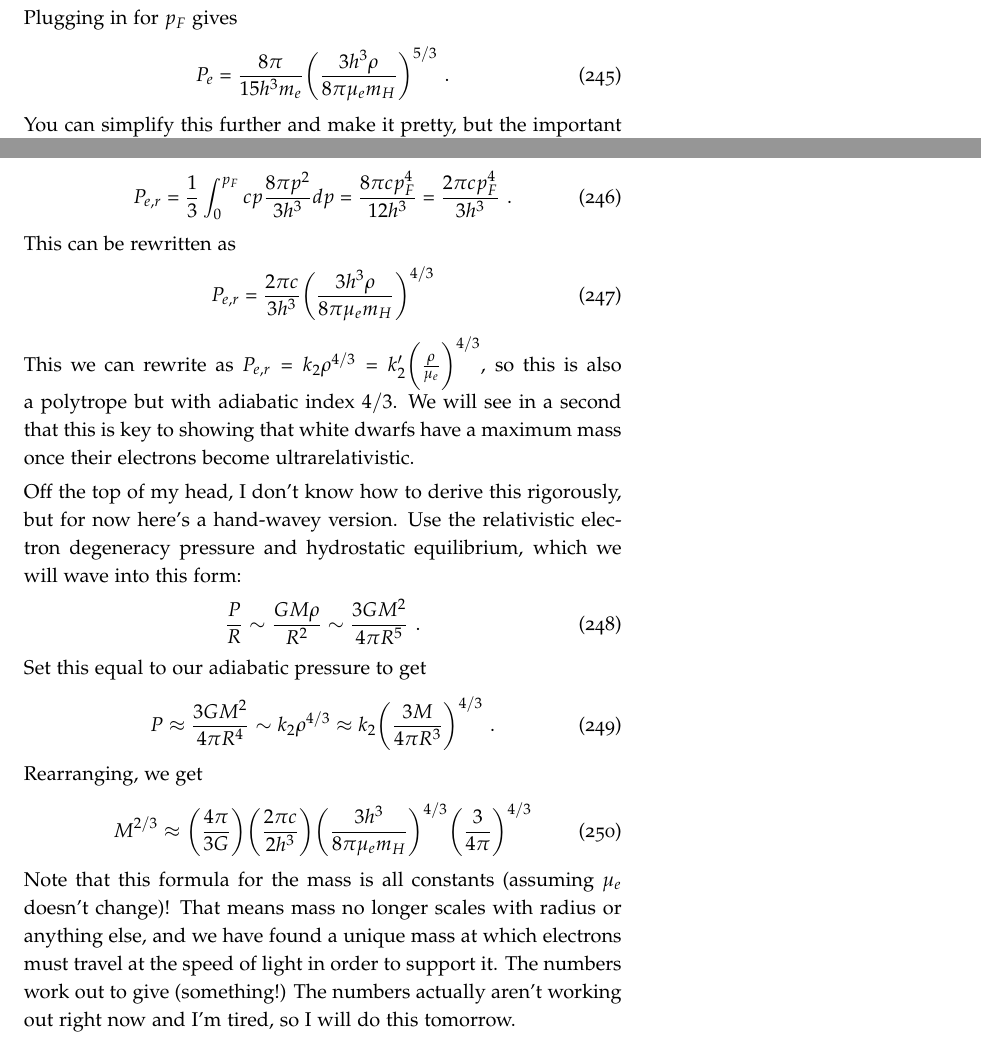
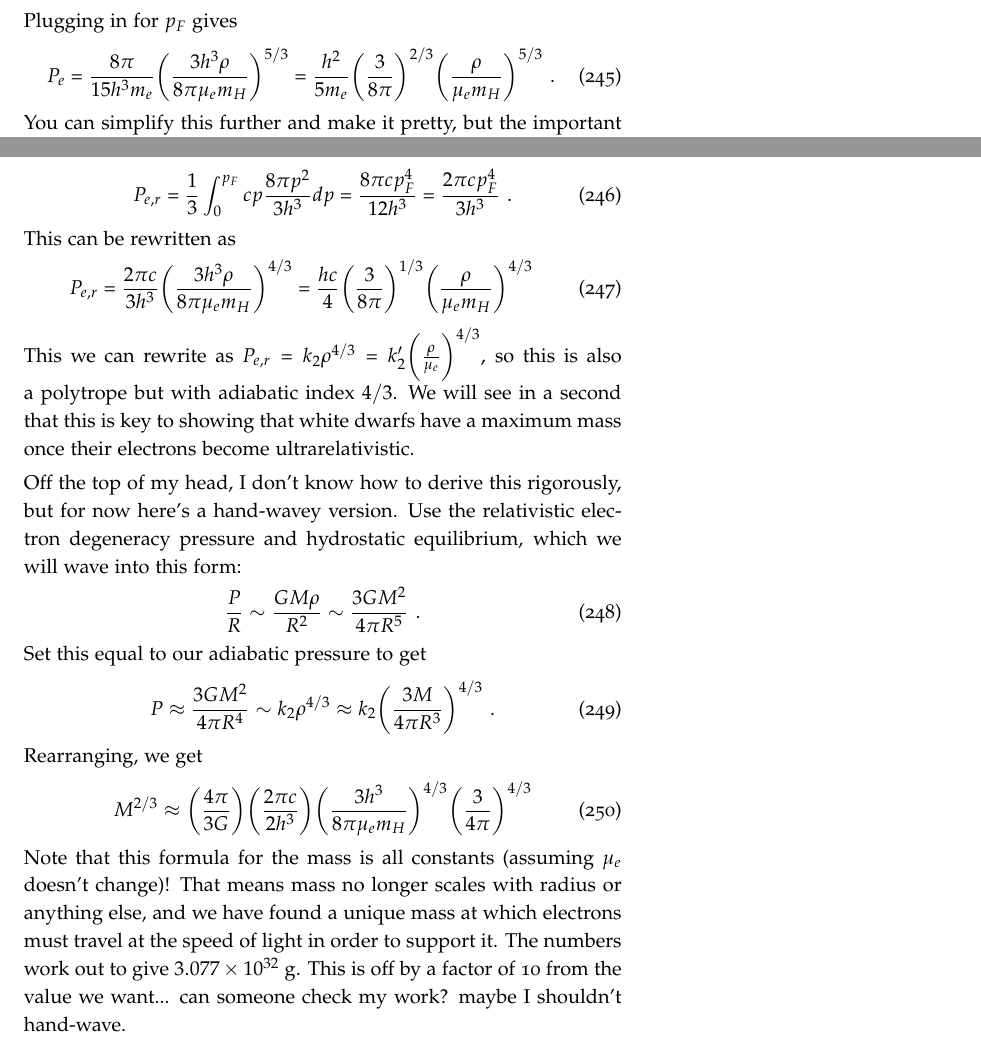
Before and after one commit to mweastwood/QualReview, a LaTeX document (review.tex, which reads highenergy.tex): two parts of page 80 of 84, joined at a grey line, cut so that both start at the same text. Compiled offline with pdfLaTeX.

Commit message:
cannot get the right mass for white dwarf. can someone check my work in HE Q2?

```diff
--- a/highenergy.tex
+++ b/highenergy.tex
@@ -35,7 +35,7 @@
       \end{equation}
       Plugging in for $p_F$ gives
       \begin{equation}
-      P_e = \frac{8\pi}{15 h^3 m_e} \biggl( \frac{3 h^3 \rho}{8 \pi\mu_e m_H}\biggr)^{5/3}\,\,.
+      P_e = \frac{8\pi}{15 h^3 m_e} \biggl( \frac{3 h^3 \rho}{8 \pi\mu_e m_H}\biggr)^{5/3} = \frac{h^2}{5 m_e} \biggl( \frac{3}{8 \pi} \biggr)^{2/3}\biggl( \frac{\rho}{\mu_e m_H} \biggr)^{5/3}\,\,.
       \end{equation}
       You can simplify this further and make it pretty, but the important thing is that this has the form $P_e = k_1 \rho^{5/3}$, so it follows an adiabatic form of the pressure. It's also convenient to write this as $P_e = k_1^\prime \biggl( \frac{\rho}{\mu_e} \biggr)^{5/3}$ so the degeneracy pressure depends on both the density and the electron fraction of the gas. If there are nuclear reactions going on, $\mu_e$ may change and $k_1$ will not be constant.
 
@@ -45,7 +45,7 @@
       \end{equation}
       This can be rewritten as
       \begin{equation}
-      P_{e,r} = \frac{2\pi c}{3 h^3} \biggl( \frac{3 h^3 \rho}{8 \pi\mu_e m_H} \biggr)^{4/3}
+      P_{e,r} = \frac{2\pi c}{3 h^3} \biggl( \frac{3 h^3 \rho}{8 \pi\mu_e m_H} \biggr)^{4/3} = \frac{h c}{4} \biggl(\frac{3}{8 \pi}\biggr)^{1/3} \biggl(\frac{\rho}{\mu_e m_H}\biggr)^{4/3}
       \end{equation}
       This we can rewrite as $P_{e,r} = k_2 \rho^{4/3} = k_2^\prime \biggl(\frac{\rho}{\mu_e}\biggr)^{4/3}$, so this is also a polytrope but with adiabatic index $4/3$. We will see in a second that this is key to showing that white dwarfs have a maximum mass once their electrons become ultrarelativistic.
 
@@ -61,7 +61,7 @@
       \begin{equation}
       M^{2/3} \approx \biggl(\frac{4\pi}{3 G} \biggr)\biggl(\frac{2\pi c}{2 h^3} \biggr)\biggl(\frac{3 h^3}{8 \pi \mu_e m_H} \biggr)^{4/3} \biggl(\frac{3}{4 \pi} \biggr)^{4/3}
       \end{equation}
-      Note that this formula for the mass is all constants (assuming $\mu_e$ doesn't change)! That means mass no longer scales with radius or anything else, and we have found a unique mass at which electrons must travel at the speed of light in order to support it. The numbers work out to give (something!) The numbers actually aren't working out right now and I'm tired, so I will do this tomorrow.
+      Note that this formula for the mass is all constants (assuming $\mu_e$ doesn't change)! That means mass no longer scales with radius or anything else, and we have found a unique mass at which electrons must travel at the speed of light in order to support it. The numbers work out to give $3.077 \times 10^{32}~{\rm g}$. This is off by a factor of 10 from the value we want... can someone check my work? maybe I shouldn't hand-wave.
 
 \item \textbf{Derive the equation for the effective temperature of an accretion disk around a
       black hole of mass $M$ with accretion rate $\dot M$, as a function of radius $r$. Specify the
```
